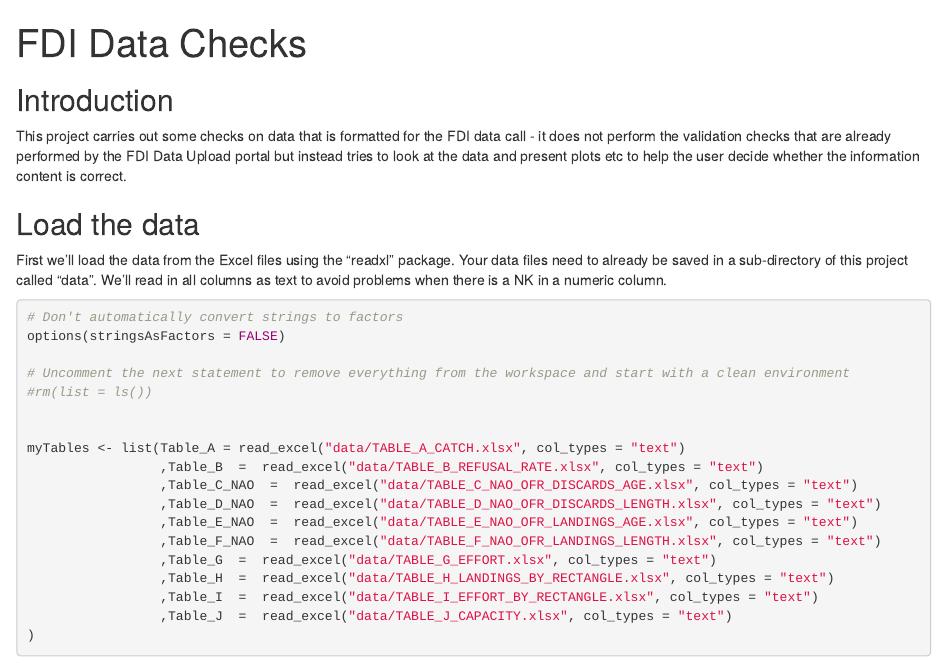
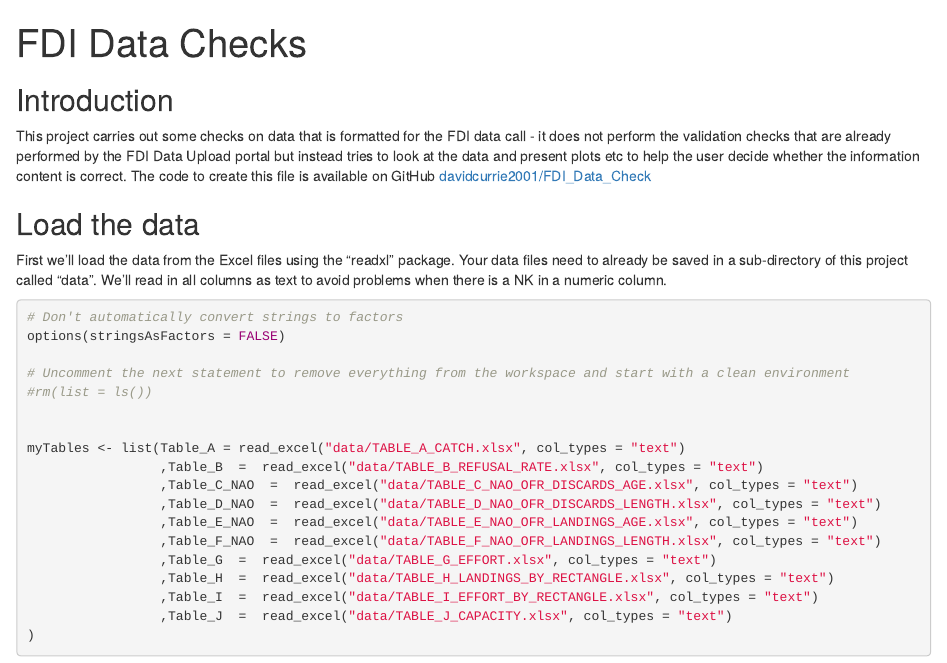
Before and after one commit to davidcurrie2001/FDI_Data_Check, an R Markdown document (DataCheck.Rmd): the page in a window 1100 px wide, from its top. Rendered offline with R 4.5, knitr and Pandoc, with nearby package versions; some code elsewhere in the file could not run offline.

Commit message:
Added GutHub repo link

```diff
--- a/DataCheck.Rmd
+++ b/DataCheck.Rmd
@@ -19,7 +19,7 @@ source("Functions.R")
 
 ## Introduction
 
-This project carries out some checks on data that is formatted for the FDI data call  - it does not perform the validation checks that are already performed by the FDI Data Upload portal but instead tries to look at the data and present plots etc to help the user decide whether the information content is correct.
+This project carries out some checks on data that is formatted for the FDI data call  - it does not perform the validation checks that are already performed by the FDI Data Upload portal but instead tries to look at the data and present plots etc to help the user decide whether the information content is correct.  The code to create this file is available on GitHub [davidcurrie2001/FDI_Data_Check](https://github.com/davidcurrie2001/FDI_Data_Check)
 
 ## Load the data
 
```
Also changed, not shown: Functions.R (+6 -44 lines).
